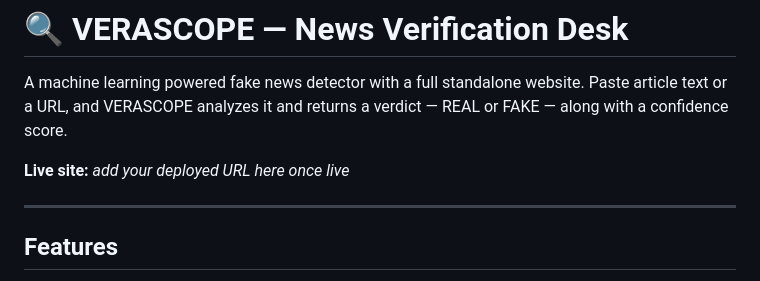
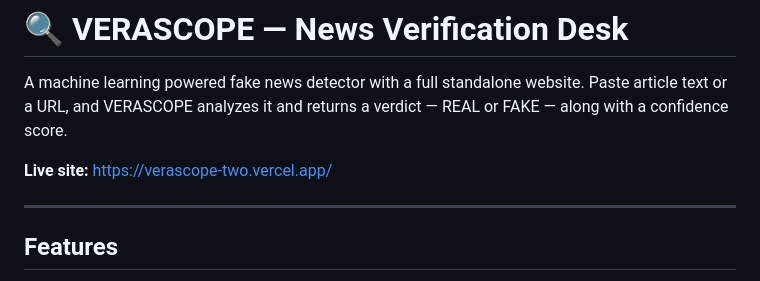
Before and after one commit to shaswatmishra346-web/fake-news-detector, a Markdown page: README.md, the part around the change. GitHub-like rendering.

```diff
--- a/README.md
+++ b/README.md
@@ -2,7 +2,7 @@
 
 A machine learning powered fake news detector with a full standalone website. Paste article text or a URL, and VERASCOPE analyzes it and returns a verdict — REAL or FAKE — along with a confidence score.
 
-**Live site:** _add your deployed URL here once live_
+**Live site:** https://verascope-two.vercel.app/
 
 ---
 
```
